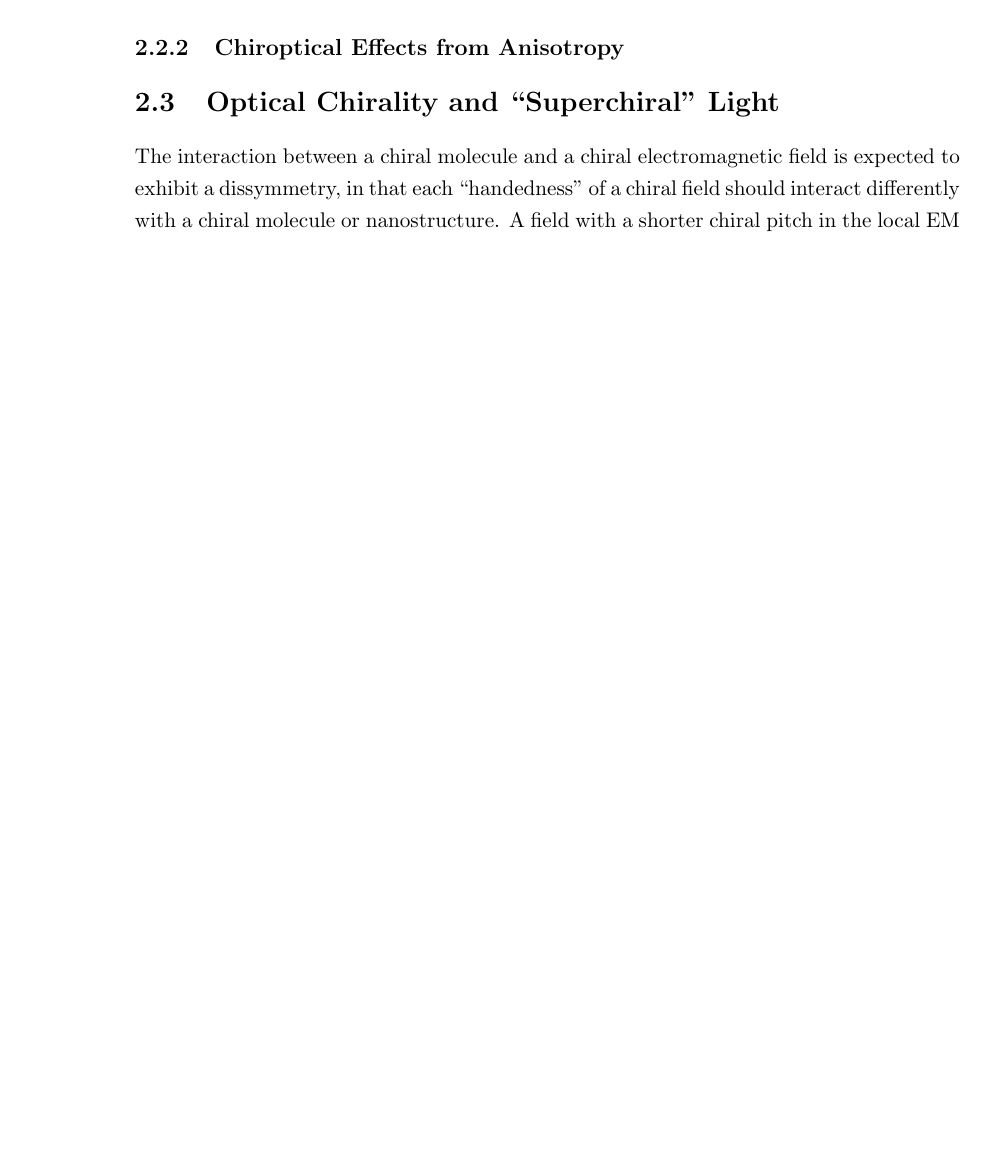
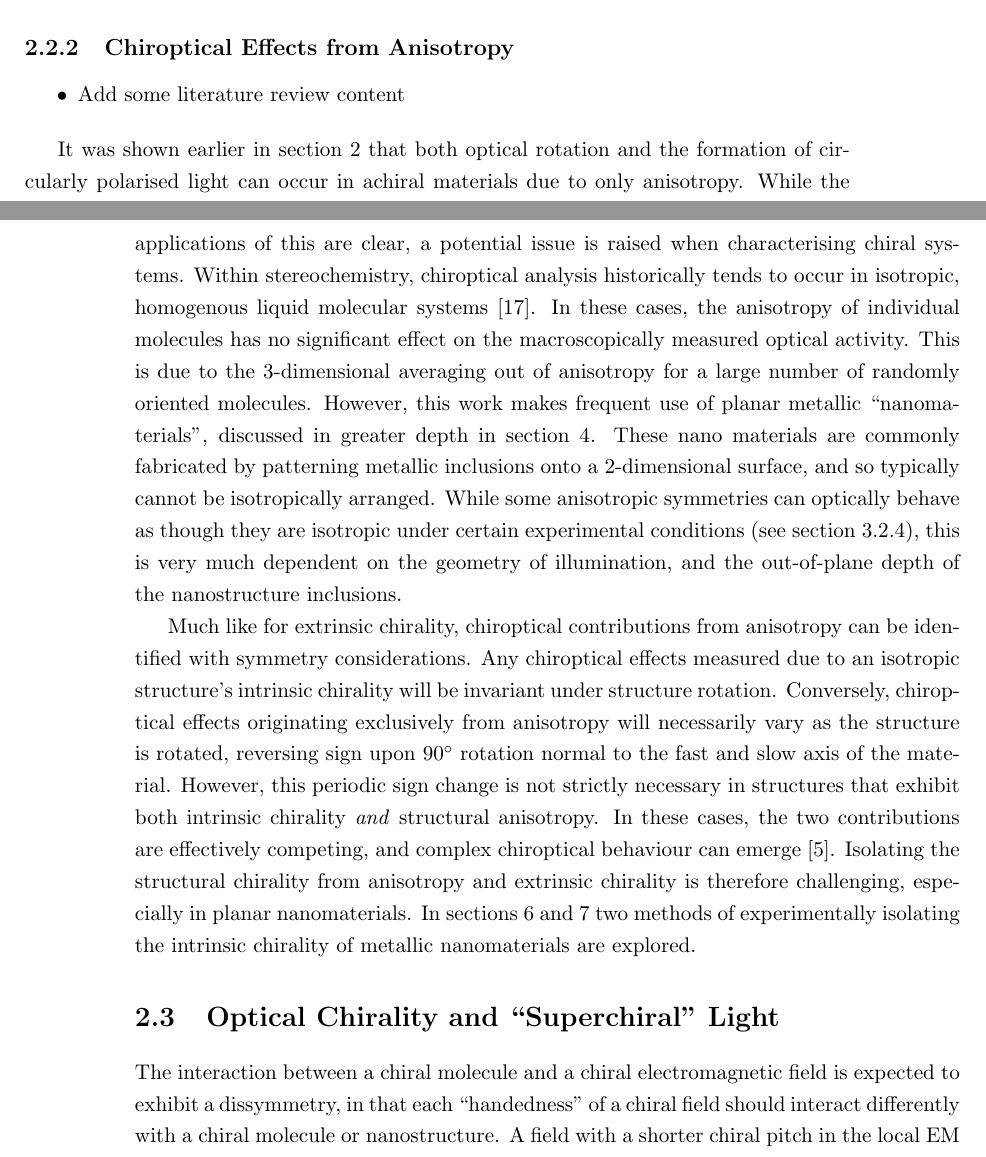
Before and after one commit to jtc42/ThesisUoB, a LaTeX thesis (main.tex, which reads sections/background/Chirality.tex): part of page 13 of 84 before the commit and two parts of pages 14 and 15 of 86 after it, the two joined at a grey line, cut so that both start at the same text, the shorter picture padded with empty space. Compiled offline with pdfLaTeX.

Commit message:
Added prose and new figure

```diff
--- a/sections/background/Chirality.tex
+++ b/sections/background/Chirality.tex
@@ -127,4 +135,19 @@ Generally, in real materials the refractive index $n$ is strongly wavelength-dep
+For applications requiring manipulation of light polarization, such as optical rotation or circular dichroism, it is perfectly possible to use extrinsic instead of intrinsic chirality. The relative simplicity of fabrication for achiral nanostructures could open the field to more readily available and easier to mass-produce geometries. The key here would be to consider the experimental geometry as a whole. However, in experiments aiming to characterise the chirality of materials at oblique incidence, contributions to measurable chiroptical effects from extrinsic chirality can serve to complicate analysis. Importantly, extrinsic chirality can be identified by considering the symmetry of the chiroptical response. If optical activity due to extrinsic chirality is measured at an oblique angle of incidence $\Theta$, then the chiroptical response should change sign when measured at an angle of incidence of $-\Theta$. That is, any measured circular dichroism will reverse sign, and any optical rotation will rotate in the opposite direction. This can perhpas be more intuitively understood by considering the geometry shown in figure~\ref{fig:background:Chirality:extrinsic}. The projection of the structure's mirror image at oblique incidence is identical it's own projection at the opposite angle of incidence. By reversing the angle of incidence, the chirality of the experimental geometry is reversed, and any chiroptical effects will correspondingly change sign.
+
+
+
 \subsection{Chiroptical Effects from Anisotropy}\label{sec:background:Chirality:anisotropy}
+
+\begin{itemize}
+    \item Add some literature review content
+\end{itemize}
+
+It was shown earlier in section~\ref{sec:background:Chirality} that both optical rotation and the formation of circularly polarised light can occur in achiral materials due to only anisotropy.
+While the applications of this are clear, a potential issue is raised when characterising chiral systems.
+Within stereochemistry, chiroptical analysis historically tends to occur in isotropic, homogenous liquid molecular systems~\cite{Berova2012a}. In these cases, the anisotropy of individual molecules has no significant effect on the macroscopically measured optical activity. This is due to the 3-dimensional averaging out of anisotropy for a large number of randomly oriented molecules.
+However, this work makes frequent use of planar metallic ``nanomaterials'', discussed in greater depth in section~\ref{sec:background:Plasmonics}. These nano materials are commonly fabricated by patterning metallic inclusions onto a 2-dimensional surface, and so typically cannot be isotropically arranged. While some anisotropic symmetries can optically behave as though they are isotropic under certain experimental conditions (see section~\ref{sec:background:NonlinearOptics:rotation}), this is very much dependent on the geometry of illumination, and the out-of-plane depth of the nanostructure inclusions.
+
+Much like for extrinsic chirality, chiroptical contributions from anisotropy can be identified with symmetry considerations. Any chiroptical effects measured due to an isotropic structure's intrinsic chirality will be invariant under structure rotation. Conversely, chiroptical effects originating exclusively from anisotropy will necessarily vary as the structure is rotated, reversing sign upon $\SI{90}{\degree}$ rotation normal to the fast and slow axis of the material. However, this periodic sign change is not strictly necessary in structures that exhibit both intrinsic chirality \textit{and} structural anisotropy. In these cases, the two contributions are effectively competing, and complex chiroptical behaviour can emerge~\cite{Hooper2017}. Isolating the structural chirality from anisotropy and extrinsic chirality is therefore challenging, especially in planar nanomaterials. In sections~\ref{sec:results:OAinPlanarNanohelices} and~\ref{sec:results:HRS} two methods of experimentally isolating the intrinsic chirality of metallic nanomaterials are explored.
 
 
 
```
Also changed, not shown: figures/background/chiroptics/extrinsic_chirality.pdf (added), sections/background/Chirality.tex (16 more changed lines).
